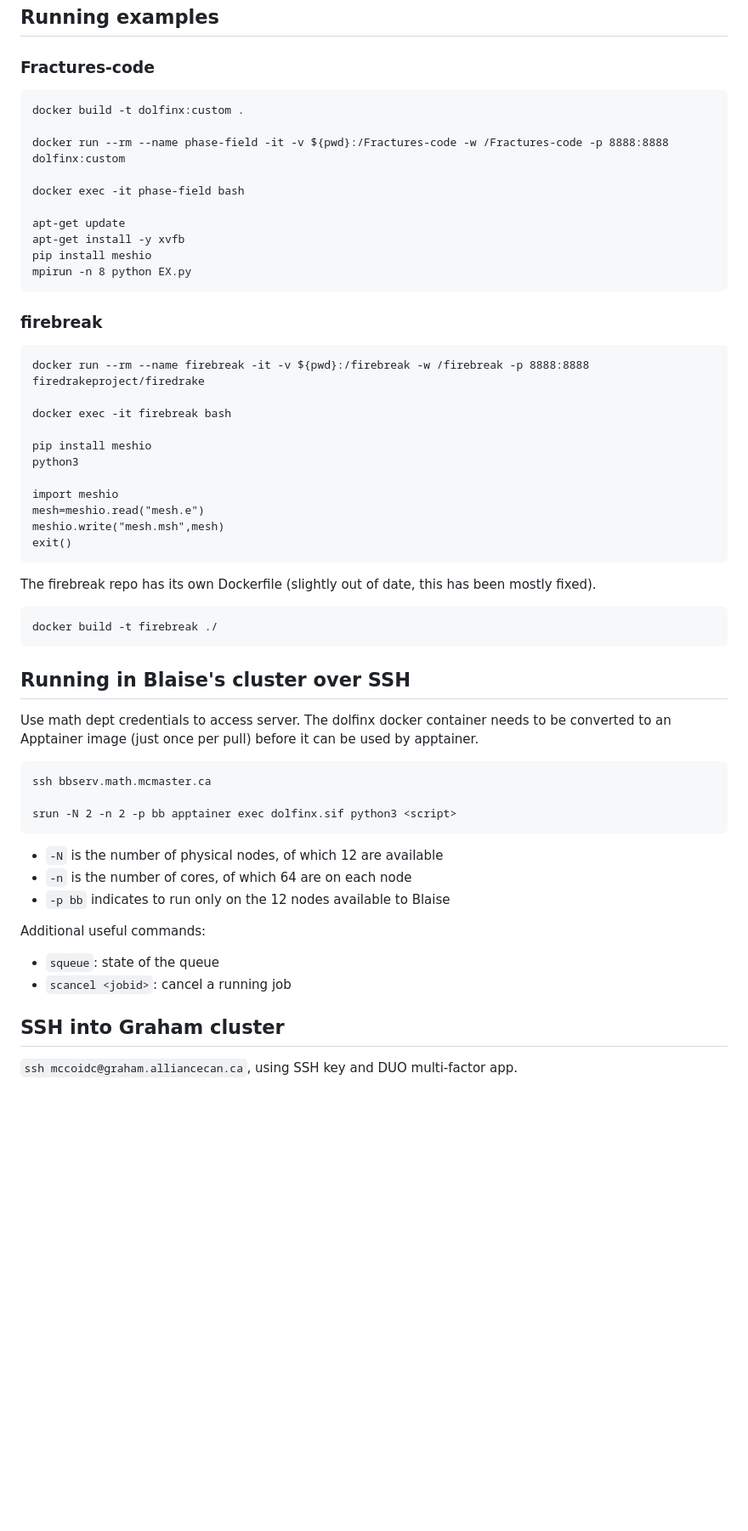
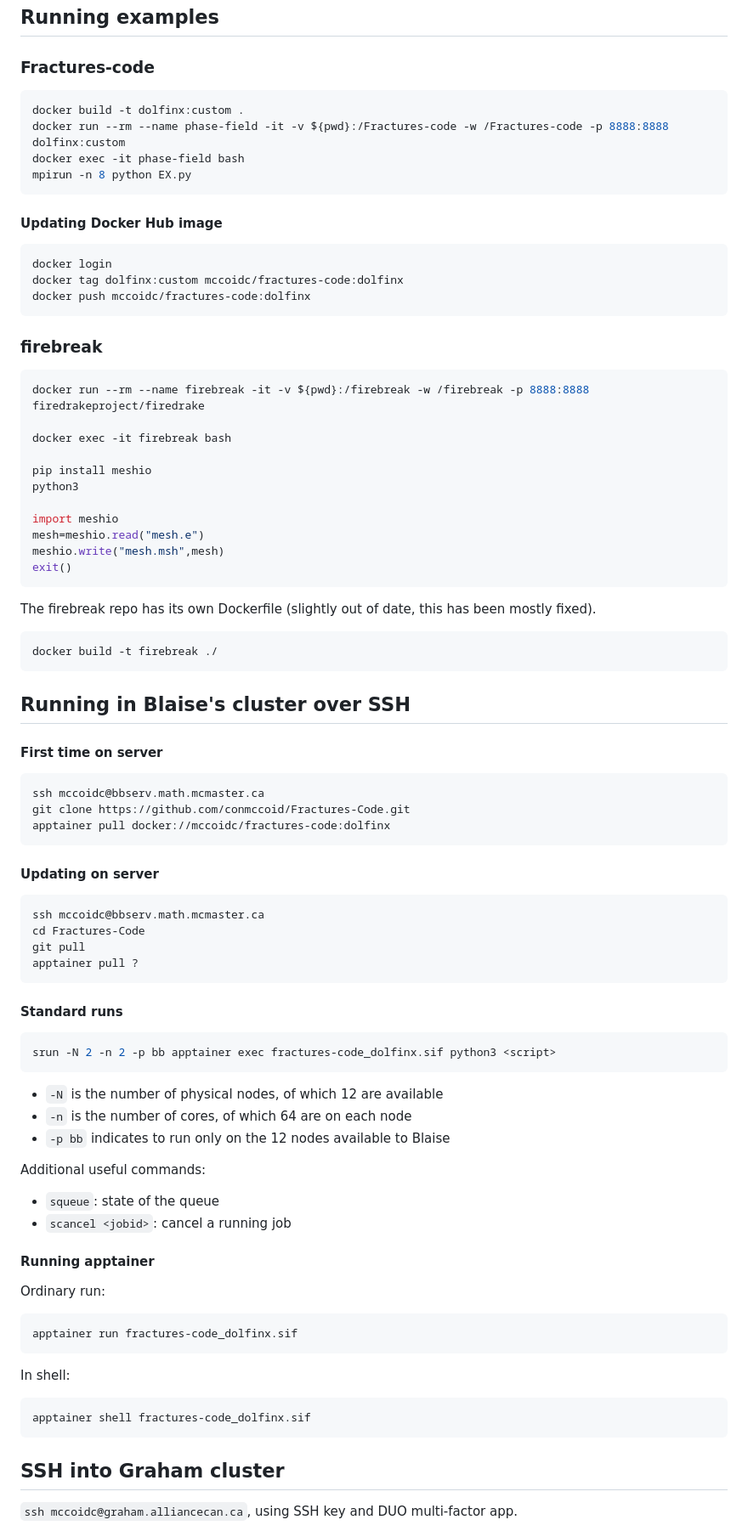
Before and after one commit to conmccoid/Fractures-Code, a Markdown page: Notes.md, the part around the change. Shown at 85% size. GitHub-like rendering; blank space fills up the shorter version.

Commit message:
notes on running on bbserv
docker image for project now on Docker Hub
git repo and apptainer image now live on bbserv

````diff
--- a/Notes.md
+++ b/Notes.md
@@ -27,22 +27,24 @@ Check https://github.com/nha-tran-lsu/Optimal_Design_Active_Set_Approach/blob/ma
 
 ### Fractures-code
 
+```bash
+docker build -t dolfinx:custom .
+docker run --rm --name phase-field -it -v ${pwd}:/Fractures-code -w /Fractures-code -p 8888:8888 dolfinx:custom
+docker exec -it phase-field bash
+mpirun -n 8 python EX.py
 ```
-docker build -t dolfinx:custom .
 
-docker run --rm --name phase-field -it -v ${pwd}:/Fractures-code -w /Fractures-code -p 8888:8888 dolfinx:custom
+#### Updating Docker Hub image
 
-docker exec -it phase-field bash
-
-apt-get update
-apt-get install -y xvfb
-pip install meshio
-mpirun -n 8 python EX.py
+```bash
+docker login
+docker tag dolfinx:custom mccoidc/fractures-code:dolfinx
+docker push mccoidc/fractures-code:dolfinx
 ```
 
 ### firebreak
 
-```
+```bash
 docker run --rm --name firebreak -it -v ${pwd}:/firebreak -w /firebreak -p 8888:8888 firedrakeproject/firedrake
 
 docker exec -it firebreak bash
@@ -57,18 +59,30 @@ exit()
 ```
 
 The firebreak repo has its own Dockerfile (slightly out of date, this has been mostly fixed).
-```
+```bash
 docker build -t firebreak ./
 ```
 
 ## Running in Blaise's cluster over SSH
 
-Use math dept credentials to access server.
-The dolfinx docker container needs to be converted to an Apptainer image (just once per pull) before it can be used by apptainer.
+#### First time on server
+```bash
+ssh mccoidc@bbserv.math.mcmaster.ca
+git clone https://github.com/conmccoid/Fractures-Code.git
+apptainer pull docker://mccoidc/fractures-code:dolfinx
 ```
-ssh bbserv.math.mcmaster.ca
 
-srun -N 2 -n 2 -p bb apptainer exec dolfinx.sif python3 <script>
+#### Updating on server
+```bash
+ssh mccoidc@bbserv.math.mcmaster.ca
+cd Fractures-Code
+git pull
+apptainer pull ?
+```
+
+#### Standard runs
+```bash
+srun -N 2 -n 2 -p bb apptainer exec fractures-code_dolfinx.sif python3 <script>
 ```
 - `-N` is the number of physical nodes, of which 12 are available
 - `-n` is the number of cores, of which 64 are on each node
@@ -77,6 +91,17 @@ srun -N 2 -n 2 -p bb apptainer exec dolfinx.sif python3 <script>
 Additional useful commands:
 - `squeue`: state of the queue
 - `scancel <jobid>`: cancel a running job
+
+#### Running apptainer
+Ordinary run:
+```bash
+apptainer run fractures-code_dolfinx.sif
+```
+
+In shell:
+```bash
+apptainer shell fractures-code_dolfinx.sif
+```
 
 ## SSH into Graham cluster
 
````
